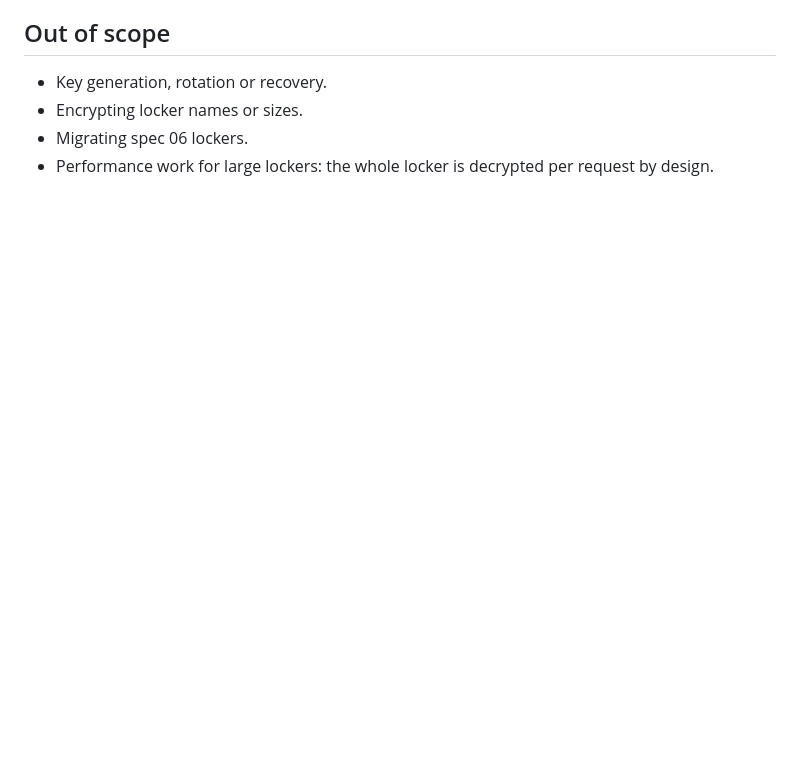
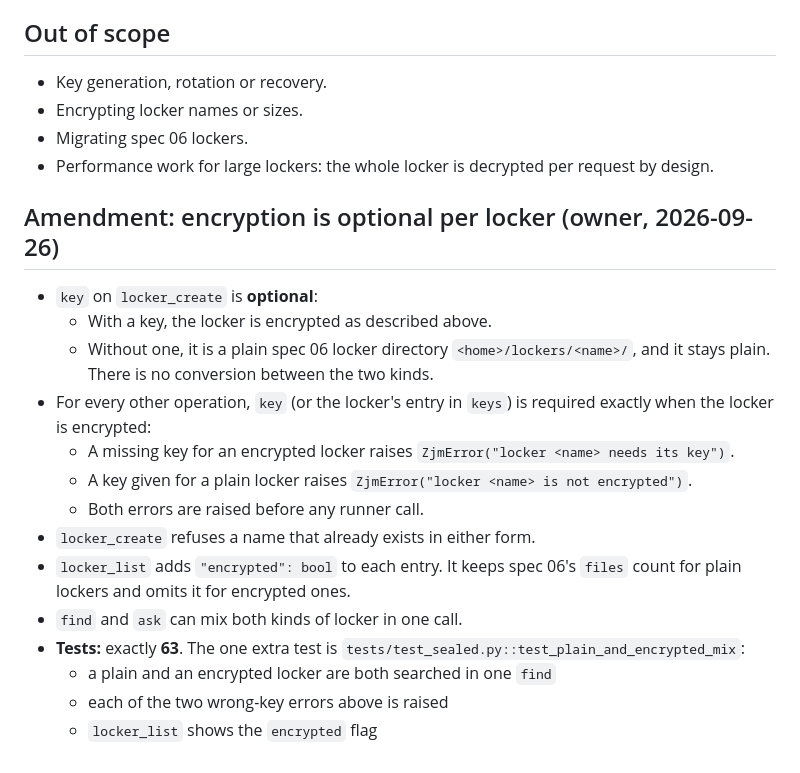
Before and after one commit to cocodedk/zjm-rag, a Markdown page: docs/lean/08-locker-keys.md, the part around the change. GitHub-like rendering; blank space fills up the shorter version.

Commit message:
docs(08): encryption optional per locker
Co-Authored-By: Claude Opus 5.5 <noreply@anthropic.com>

```diff
--- a/docs/lean/08-locker-keys.md
+++ b/docs/lean/08-locker-keys.md
@@ -145,3 +145,23 @@ No real age runs in tests.
 - Encrypting locker names or sizes.
 - Migrating spec 06 lockers.
 - Performance work for large lockers: the whole locker is decrypted per request by design.
+
+## Amendment: encryption is optional per locker (owner, 2026-09-26)
+
+- `key` on `locker_create` is **optional**:
+  - With a key, the locker is encrypted as described above.
+  - Without one, it is a plain spec 06 locker directory `<home>/lockers/<name>/`, and it stays
+    plain. There is no conversion between the two kinds.
+- For every other operation, `key` (or the locker's entry in `keys`) is required exactly when the
+  locker is encrypted:
+  - A missing key for an encrypted locker raises `ZjmError("locker <name> needs its key")`.
+  - A key given for a plain locker raises `ZjmError("locker <name> is not encrypted")`.
+  - Both errors are raised before any runner call.
+- `locker_create` refuses a name that already exists in either form.
+- `locker_list` adds `"encrypted": bool` to each entry. It keeps spec 06's `files` count for plain
+  lockers and omits it for encrypted ones.
+- `find` and `ask` can mix both kinds of locker in one call.
+- **Tests:** exactly **63**. The one extra test is `tests/test_sealed.py::test_plain_and_encrypted_mix`:
+  - a plain and an encrypted locker are both searched in one `find`
+  - each of the two wrong-key errors above is raised
+  - `locker_list` shows the `encrypted` flag
```
